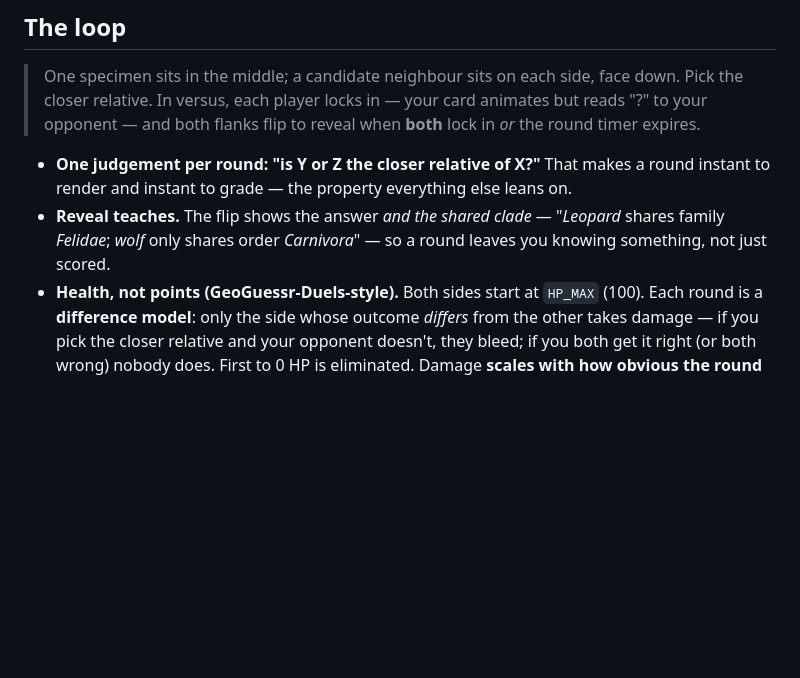
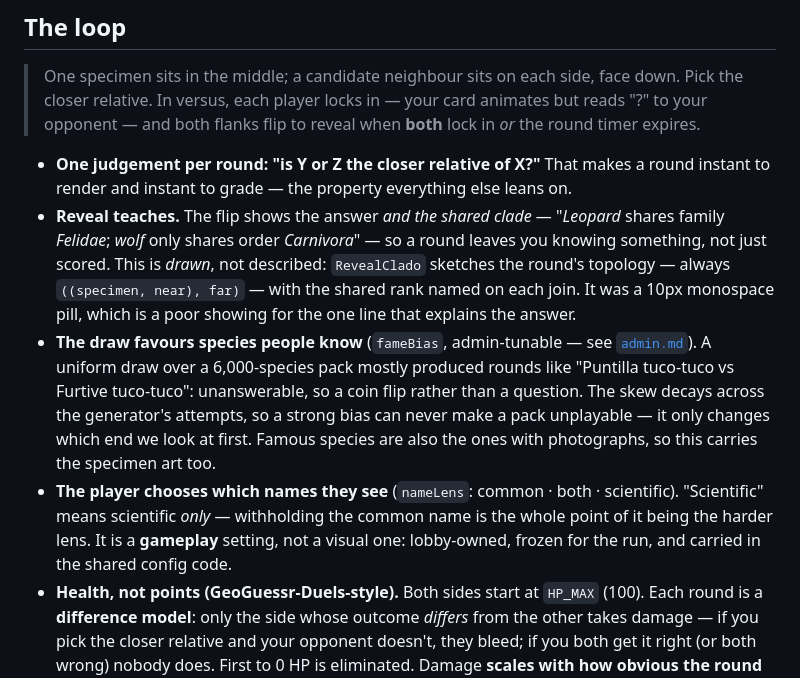
Before and after one commit to rafaelmdc/Cladewright, a Markdown page: docs/clade-clash-design.md, the part around the change. Rendered like a GitHub page; blank space fills up the shorter version.

```diff
--- a/docs/clade-clash-design.md
+++ b/docs/clade-clash-design.md
@@ -32,7 +32,20 @@ play — the Hub renders one card per row.
   round instant to render and instant to grade — the property everything else leans on.
 - **Reveal teaches.** The flip shows the answer *and the shared clade* — "*Leopard*
   shares family *Felidae*; *wolf* only shares order *Carnivora*" — so a round leaves
-  you knowing something, not just scored.
+  you knowing something, not just scored. This is *drawn*, not described: `RevealClado`
+  sketches the round's topology — always `((specimen, near), far)` — with the shared rank
+  named on each join. It was a 10px monospace pill, which is a poor showing for the one
+  line that explains the answer.
+- **The draw favours species people know** (`fameBias`, admin-tunable — see
+  [`admin.md`](admin.md)). A uniform draw over a 6,000-species pack mostly produced rounds
+  like "Puntilla tuco-tuco vs Furtive tuco-tuco": unanswerable, so a coin flip rather than a
+  question. The skew decays across the generator's attempts, so a strong bias can never make
+  a pack unplayable — it only changes which end we look at first. Famous species are also the
+  ones with photographs, so this carries the specimen art too.
+- **The player chooses which names they see** (`nameLens`: common · both · scientific).
+  "Scientific" means scientific *only* — withholding the common name is the whole point of
+  it being the harder lens. It is a **gameplay** setting, not a visual one: lobby-owned,
+  frozen for the run, and carried in the shared config code.
 - **Health, not points (GeoGuessr-Duels-style).** Both sides start at `HP_MAX` (100).
   Each round is a **difference model**: only the side whose outcome *differs* from the
   other takes damage — if you pick the closer relative and your opponent doesn't, they
```
Also changed, not shown: docs/admin.md (+13 -1 lines).
